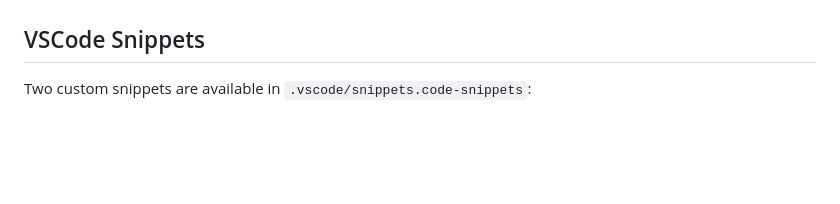
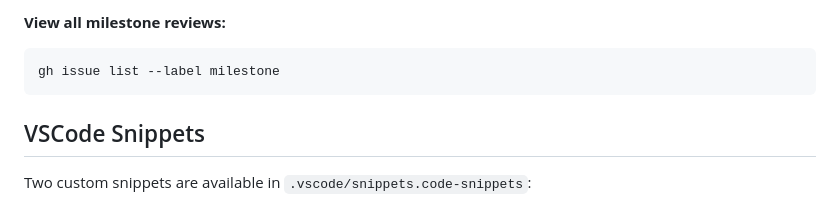
Before and after one commit to doodle0/realbook-search, a Markdown page: CLAUDE.md, the part around one of its changes. Drawn GitHub-style; blank space fills up the shorter version.

````diff
--- a/CLAUDE.md
+++ b/CLAUDE.md
@@ -276,3 +354,8 @@ cd ui && trunk serve
+**View all milestone reviews:**
+```bash
+gh issue list --label milestone
+```
+
 ## VSCode Snippets
 
 Two custom snippets are available in `.vscode/snippets.code-snippets`:
````
Also changed, not shown: other parts of CLAUDE.md (+78 -0 lines).
